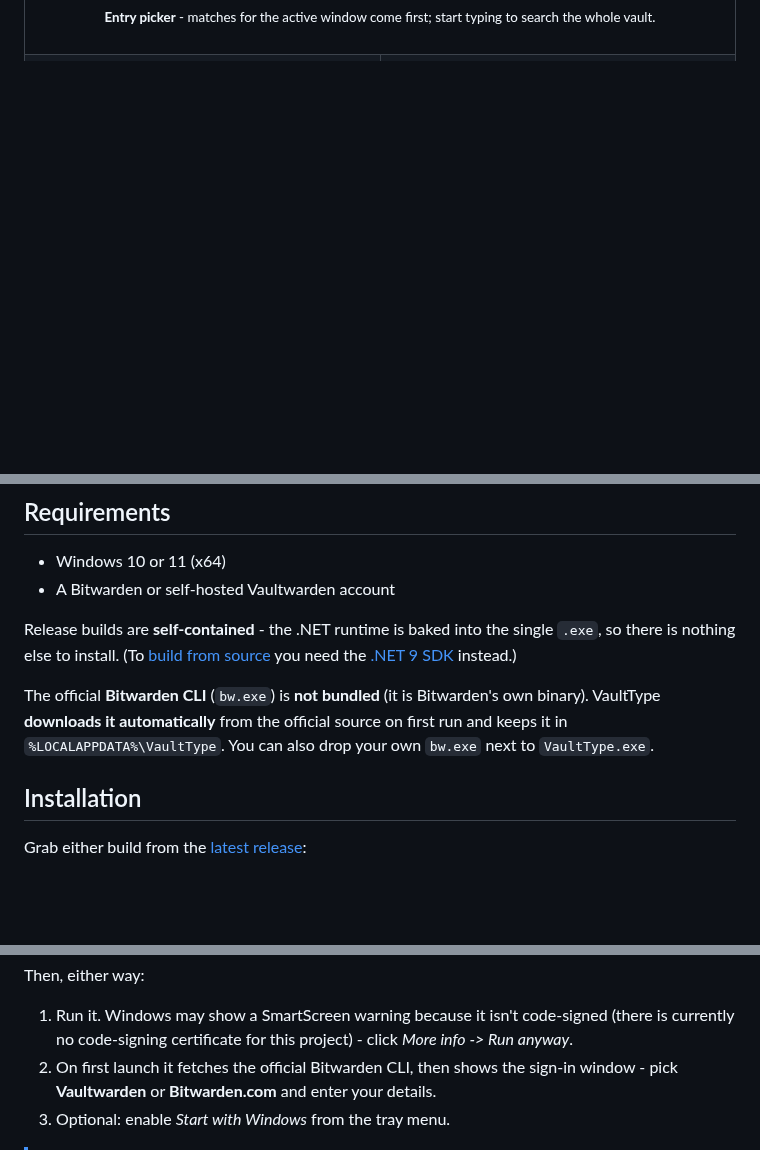
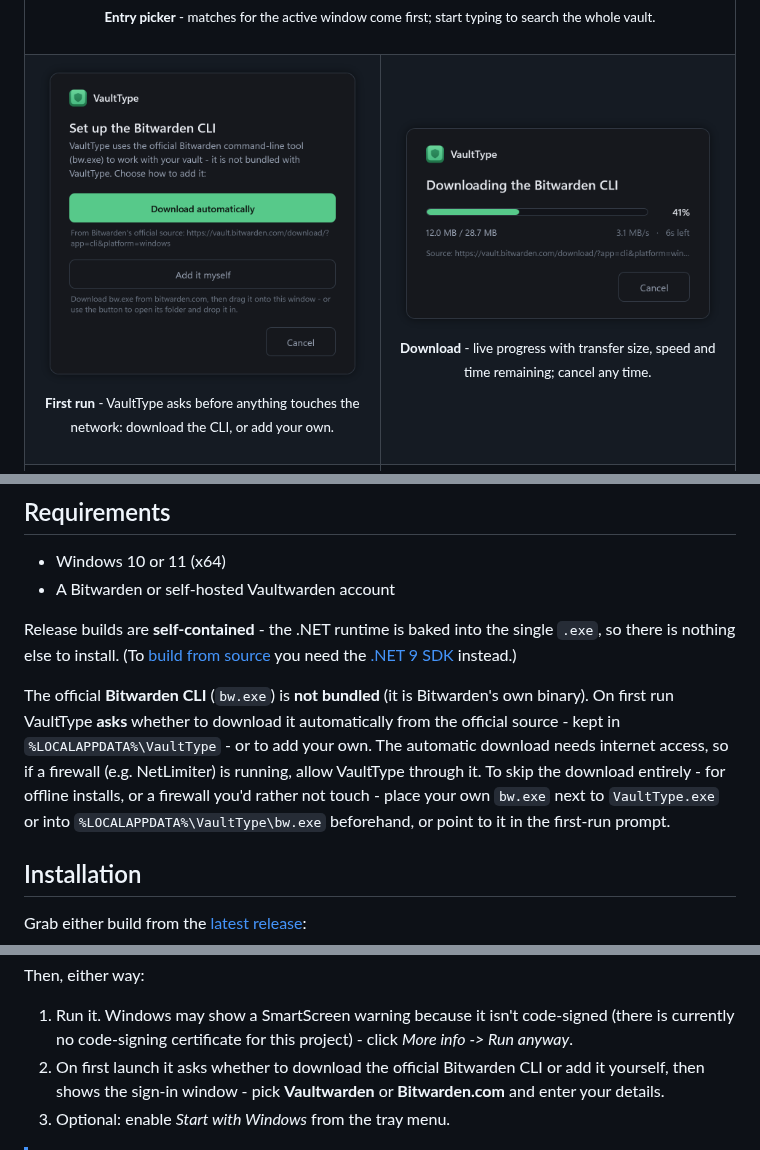
Before and after one commit to friedPotat0/VaultType, a Markdown page: README.md, 3 parts joined by grey strips. Drawn GitHub-style; pictures changed too: assets/screenshots/cli-download.png (added), assets/screenshots/cli-setup.png (added); blank space fills up the shorter version.

Commit message:
docs: add setup/download screenshots and refine README

```diff
--- a/README.md
+++ b/README.md
@@ -78,6 +78,16 @@ search the whole vault at any time. Every window shares the same clean, dark int
     <td colspan="2" align="center">
       <img src="assets/screenshots/picker.png" width="420" alt="VaultType entry picker" /><br />
       <sub><b>Entry picker</b> - matches for the active window come first; start typing to search the whole vault.</sub><br /><br />
+    </td>
+  </tr>
+  <tr>
+    <td align="center" valign="top" width="50%">
+      <img src="assets/screenshots/cli-setup.png" width="380" alt="VaultType first-run Bitwarden CLI setup" /><br />
+      <sub><b>First run</b> - VaultType asks before anything touches the network: download the CLI, or add your own.</sub><br /><br />
+    </td>
+    <td align="center" valign="top" width="50%">
+      <img src="assets/screenshots/cli-download.png" width="380" alt="VaultType Bitwarden CLI download progress" /><br />
+      <sub><b>Download</b> - live progress with transfer size, speed and time remaining; cancel any time.</sub><br /><br />
     </td>
   </tr>
   <tr>
@@ -142,9 +152,13 @@ Release builds are **self-contained** - the .NET runtime is baked into the singl
 there is nothing else to install. (To [build from source](#building-from-source) you need the
 [.NET 9 SDK](https://dotnet.microsoft.com/download/dotnet/9.0) instead.)
 
-The official **Bitwarden CLI** (`bw.exe`) is **not bundled** (it is Bitwarden's own binary).
-VaultType **downloads it automatically** from the official source on first run and keeps it in
-`%LOCALAPPDATA%\VaultType`. You can also drop your own `bw.exe` next to `VaultType.exe`.
+The official **Bitwarden CLI** (`bw.exe`) is **not bundled** (it is Bitwarden's own binary). On
+first run VaultType **asks** whether to download it automatically from the official source - kept
+in `%LOCALAPPDATA%\VaultType` - or to add your own. The automatic download needs internet access,
+so if a firewall (e.g. NetLimiter) is running, allow VaultType through it. To skip the download
+entirely - for offline installs, or a firewall you'd rather not touch - place your own `bw.exe`
+next to `VaultType.exe` or into `%LOCALAPPDATA%\VaultType\bw.exe` beforehand, or point to it in the
+first-run prompt.
 
 ## Installation
 
@@ -160,8 +174,8 @@ Then, either way:
 
 1. Run it. Windows may show a SmartScreen warning because it isn't code-signed (there is currently
    no code-signing certificate for this project) - click *More info -> Run anyway*.
-2. On first launch it fetches the official Bitwarden CLI, then shows the sign-in window - pick
-   **Vaultwarden** or **Bitwarden.com** and enter your details.
+2. On first launch it asks whether to download the official Bitwarden CLI or add it yourself, then
+   shows the sign-in window - pick **Vaultwarden** or **Bitwarden.com** and enter your details.
 3. Optional: enable *Start with Windows* from the tray menu.
 
 > [!NOTE]
```
Also changed, not shown: other parts of README.md (+1 -1 lines).
